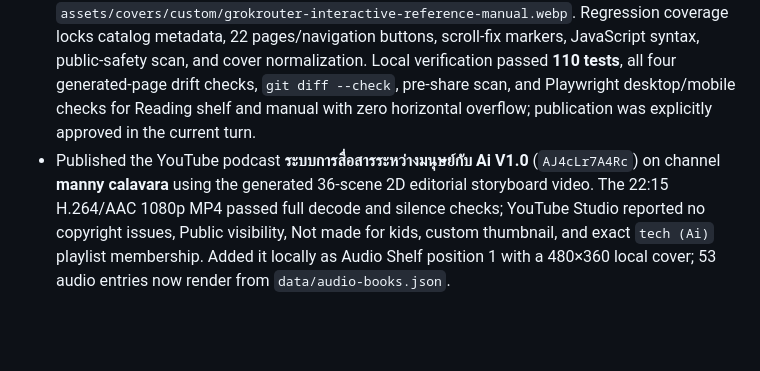
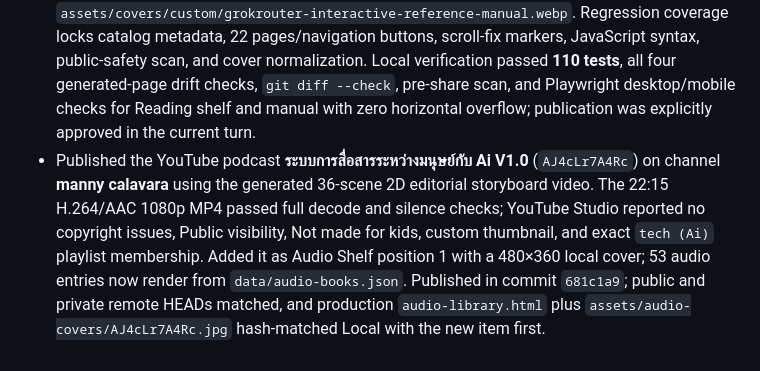
Before and after one commit to hermes2545/hermes2545.github.io, a Markdown page: docs/wiki/log.md, the part around the change. Rendered like a GitHub page; blank space fills up the shorter version.

```diff
--- a/docs/wiki/log.md
+++ b/docs/wiki/log.md
@@ -129,4 +129,4 @@ tags: [library, changelog]
 
 - Published the owner-supplied **Human–AI Communication Framework** as the 30th Reading entry in commit `3646f84`; the supplied bilingual HTML is preserved byte-for-byte at SHA-256 `95de03e50046b439a5a7deb2793359cf4da887001fe893d2e1be53fec5dc1fb9`, the cover is normalized to an EXIF-free 600×900 RGB WebP at SHA-256 `90ab0e70…`, public/private remote HEADs matched, Production returned 30 Reading cards with the new entry first, and live Production hashes matched Local for `index.html`, the manual, and the cover.
 - Added the owner-supplied **GrokRouter — Interactive Reference Manual (TH)** as the 29th Reading entry dated **1 September 2026**. Replaced the initially staged HTML with the owner-supplied TH3 version, preserving its final standalone manual at SHA-256 `12ad8451…`; normalized the supplied cover only to an EXIF-free 600×900 RGB WebP at `assets/covers/custom/grokrouter-interactive-reference-manual.webp`. Regression coverage locks catalog metadata, 22 pages/navigation buttons, scroll-fix markers, JavaScript syntax, public-safety scan, and cover normalization. Local verification passed **110 tests**, all four generated-page drift checks, `git diff --check`, pre-share scan, and Playwright desktop/mobile checks for Reading shelf and manual with zero horizontal overflow; publication was explicitly approved in the current turn.
-- Published the YouTube podcast **ระบบการสื่อสารระหว่างมนุษย์กับ Ai V1.0** (`AJ4cLr7A4Rc`) on channel **manny calavara** using the generated 36-scene 2D editorial storyboard video. The 22:15 H.264/AAC 1080p MP4 passed full decode and silence checks; YouTube Studio reported no copyright issues, Public visibility, Not made for kids, custom thumbnail, and exact `tech (Ai)` playlist membership. Added it locally as Audio Shelf position 1 with a 480×360 local cover; 53 audio entries now render from `data/audio-books.json`.
+- Published the YouTube podcast **ระบบการสื่อสารระหว่างมนุษย์กับ Ai V1.0** (`AJ4cLr7A4Rc`) on channel **manny calavara** using the generated 36-scene 2D editorial storyboard video. The 22:15 H.264/AAC 1080p MP4 passed full decode and silence checks; YouTube Studio reported no copyright issues, Public visibility, Not made for kids, custom thumbnail, and exact `tech (Ai)` playlist membership. Added it as Audio Shelf position 1 with a 480×360 local cover; 53 audio entries now render from `data/audio-books.json`. Published in commit `681c1a9`; public and private remote HEADs matched, and production `audio-library.html` plus `assets/audio-covers/AJ4cLr7A4Rc.jpg` hash-matched Local with the new item first.
```
Also changed, not shown: docs/SESSION_HANDOFF.md (+1 -1 lines).
